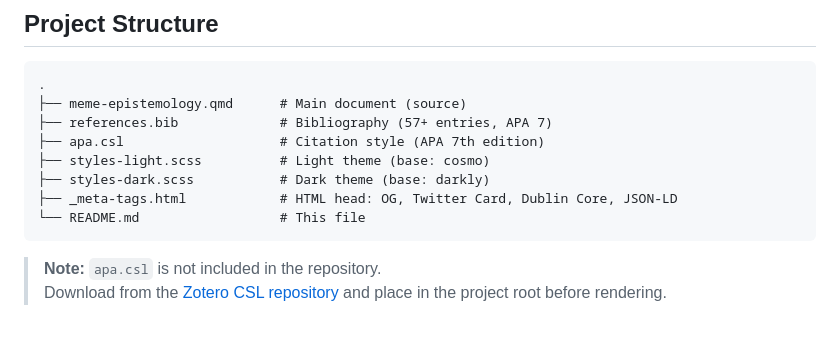
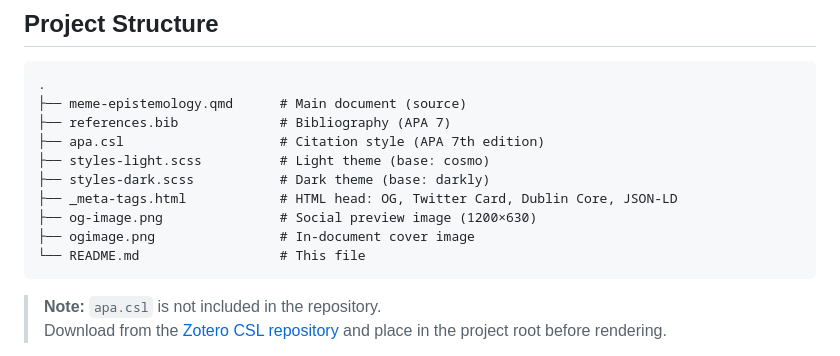
Before and after one commit to utilizas/meme, a Markdown page: README.md, the part around the change. Drawn GitHub-style; blank space fills up the shorter version.

Commit message:
Clarify bibliography and add image file references
Updated README to clarify bibliography and added image files.

````diff
--- a/README.md
+++ b/README.md
@@ -27,11 +27,13 @@ choice whose rationale is developed in the text.
 ```
 .
 ├── meme-epistemology.qmd      # Main document (source)
-├── references.bib             # Bibliography (57+ entries, APA 7)
+├── references.bib             # Bibliography (APA 7)
 ├── apa.csl                    # Citation style (APA 7th edition)
 ├── styles-light.scss          # Light theme (base: cosmo)
 ├── styles-dark.scss           # Dark theme (base: darkly)
 ├── _meta-tags.html            # HTML head: OG, Twitter Card, Dublin Core, JSON-LD
+├── og-image.png               # Social preview image (1200×630)
+├── ogimage.png                # In-document cover image
 └── README.md                  # This file
 ```
 
````
